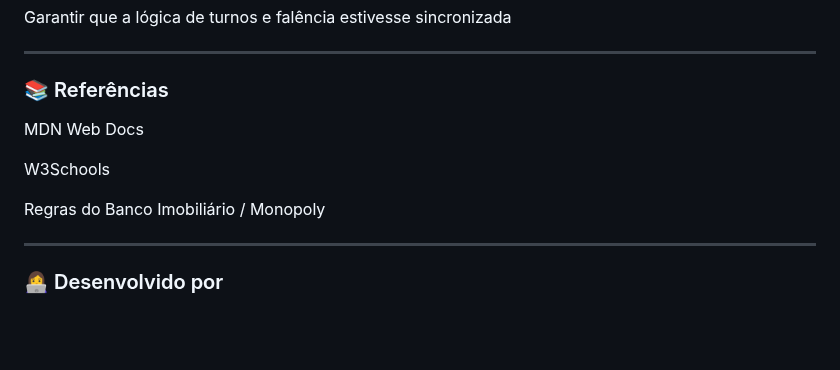
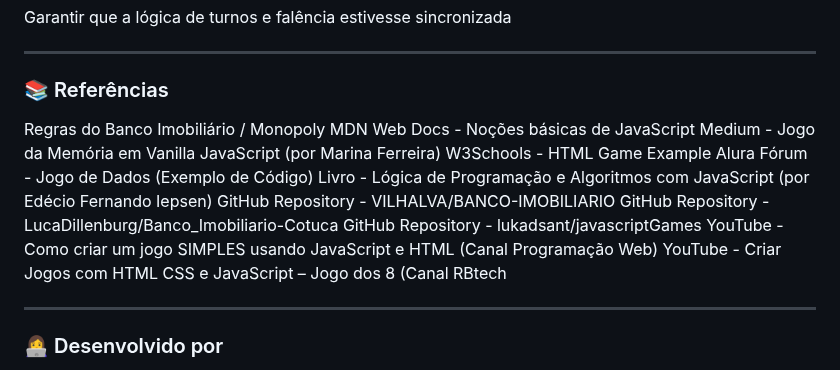
Before and after one commit to Agnirg/Banco-Imobiliario, a Markdown page: README.md, the part around the change. Rendered like a GitHub page; blank space fills up the shorter version.

```diff
--- a/README.md
+++ b/README.md
@@ -137,12 +137,17 @@ Garantir que a lógica de turnos e falência estivesse sincronizada
 
 ### 📚 Referências
 
-MDN Web Docs
-
-W3Schools
-
 Regras do Banco Imobiliário / Monopoly
-
+MDN Web Docs - Noções básicas de JavaScript
+Medium - Jogo da Memória em Vanilla JavaScript (por Marina Ferreira)
+W3Schools - HTML Game Example
+Alura Fórum - Jogo de Dados (Exemplo de Código)
+Livro - Lógica de Programação e Algoritmos com JavaScript (por Edécio Fernando Iepsen)
+GitHub Repository - VILHALVA/BANCO-IMOBILIARIO
+GitHub Repository - LucaDillenburg/Banco_Imobiliario-Cotuca
+GitHub Repository - lukadsant/javascriptGames
+YouTube - Como criar um jogo SIMPLES usando JavaScript e HTML (Canal Programação Web)
+YouTube - Criar Jogos com HTML CSS e JavaScript – Jogo dos 8 (Canal RBtech
 
 ---
 
```
